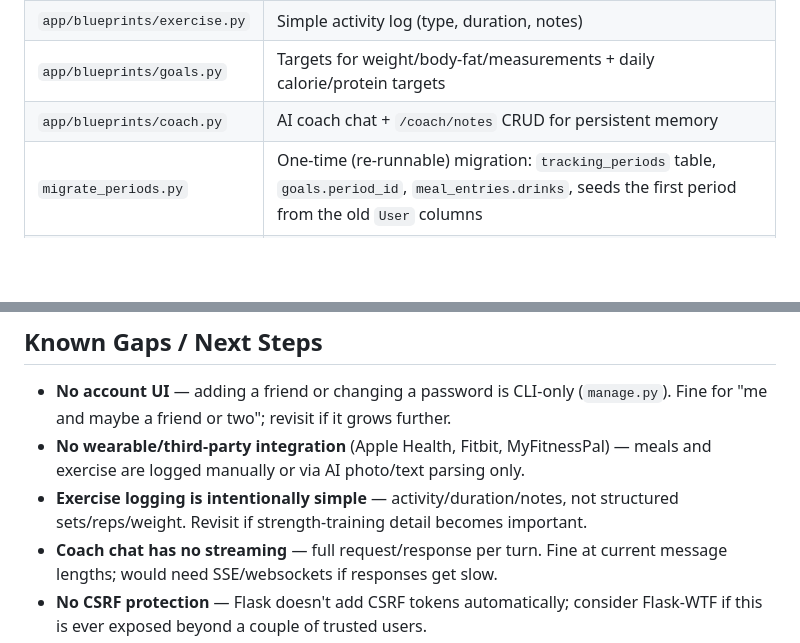
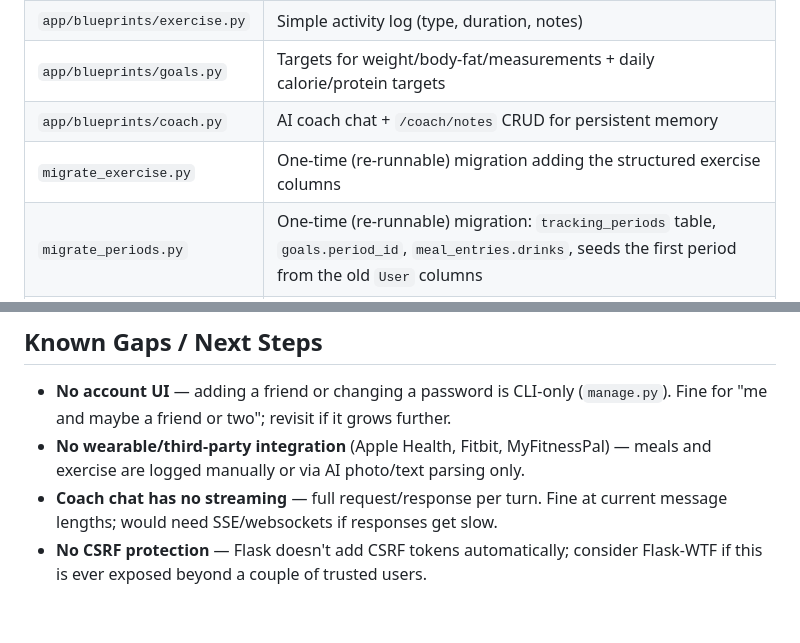
Before and after one commit to ryanhope2/health-coach, a Markdown page: CLAUDE.md, 2 parts joined by grey strips. GitHub-like rendering; blank space fills up the shorter version.

```diff
--- a/CLAUDE.md
+++ b/CLAUDE.md
@@ -58,6 +58,7 @@ Flask app  (wsgi.py → app/__init__.py)
 | `app/blueprints/exercise.py` | Simple activity log (type, duration, notes) |
 | `app/blueprints/goals.py` | Targets for weight/body-fat/measurements + daily calorie/protein targets |
 | `app/blueprints/coach.py` | AI coach chat + `/coach/notes` CRUD for persistent memory |
+| `migrate_exercise.py` | One-time (re-runnable) migration adding the structured exercise columns |
 | `migrate_periods.py` | One-time (re-runnable) migration: `tracking_periods` table, `goals.period_id`, `meal_entries.drinks`, seeds the first period from the old `User` columns |
 | `init_db.py` | Create tables, seed the first user from `AUTH_USERNAME`/`AUTH_PASSWORD` |
 | `manage.py` | CLI to add a user / reset a password / list users (no UI for this yet) |
@@ -608,8 +617,6 @@ Reuses the `vibesplit` SSH alias — see `deploy/hosts.ini` in vibe-split for th
   Fine for "me and maybe a friend or two"; revisit if it grows further.
 - **No wearable/third-party integration** (Apple Health, Fitbit, MyFitnessPal) — meals
   and exercise are logged manually or via AI photo/text parsing only.
-- **Exercise logging is intentionally simple** — activity/duration/notes, not structured
-  sets/reps/weight. Revisit if strength-training detail becomes important.
 - **Coach chat has no streaming** — full request/response per turn. Fine at current
   message lengths; would need SSE/websockets if responses get slow.
 - **No CSRF protection** — Flask doesn't add CSRF tokens automatically; consider
```
Also changed, not shown: other parts of CLAUDE.md (+18 -10 lines).
